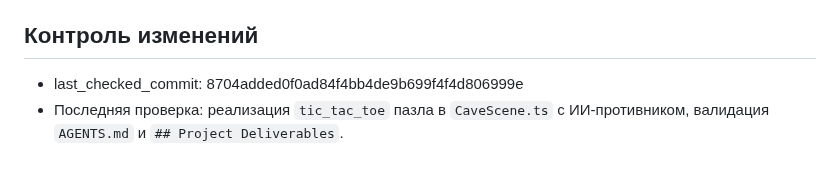
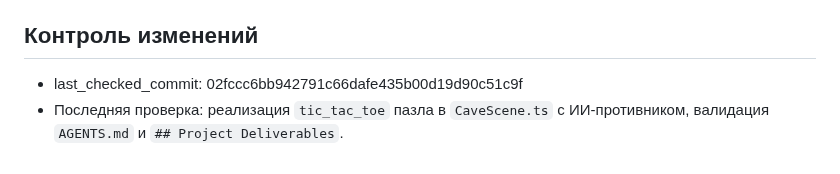
Before and after one commit to lololoevish/pazzle-game, a Markdown page: memory_bank/progress.md, the part around the change. Rendered like a GitHub page.

Commit message:
docs: update last_checked_commit to 02fccc6

```diff
--- a/memory_bank/progress.md
+++ b/memory_bank/progress.md
@@ -112,5 +112,5 @@
 
 ## Контроль изменений
 
-- last_checked_commit: 8704added0f0ad84f4bb4de9b699f4f4d806999e
+- last_checked_commit: 02fccc6bb942791c66dafe435b00d19d90c51c9f
 - Последняя проверка: реализация `tic_tac_toe` пазла в `CaveScene.ts` с ИИ-противником, валидация `AGENTS.md` и `## Project Deliverables`.
```
